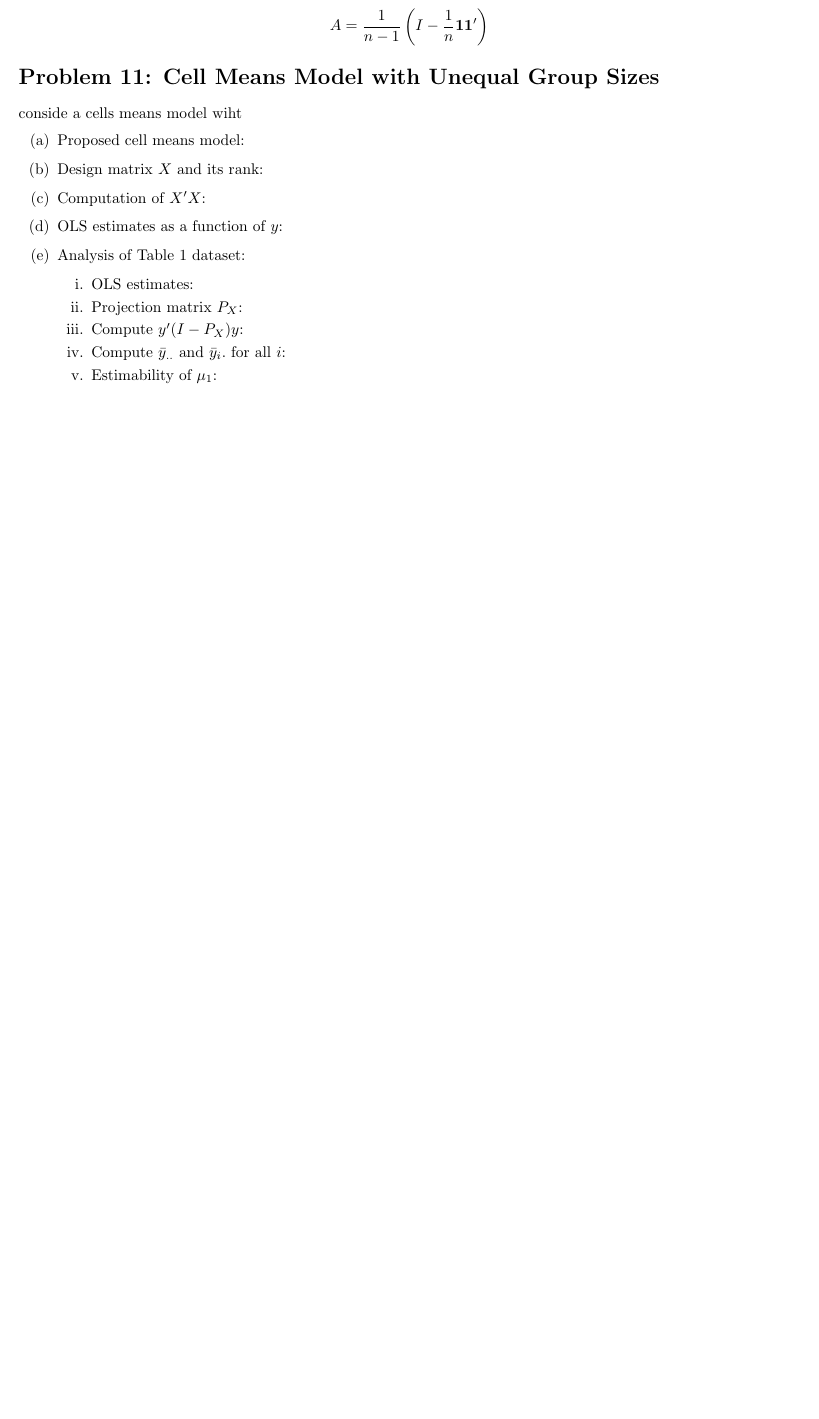
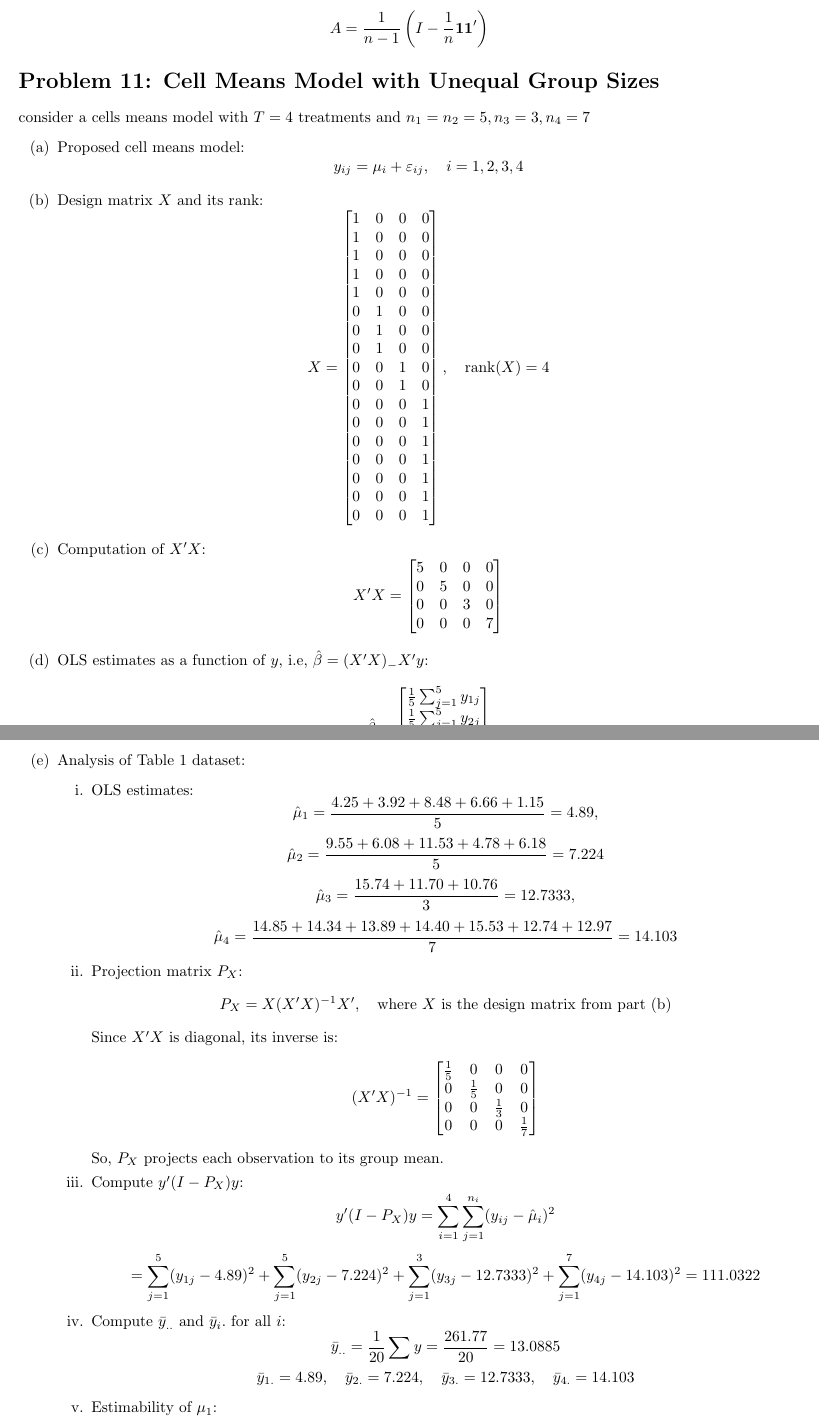
Before and after one commit to ouslan/ESMA-6787, a LaTeX problem sheet (homeworks/homework-01/homework-01.tex): part of page 3 of 3 before the commit and two parts of pages 3 and 4 of 5 after it, the two joined at a grey line, cut so that both start at the same text, the shorter picture padded with empty space. Compiled offline with pdfLaTeX.

Commit message:
finished problem 9-11

```diff
--- a/homeworks/homework-01/homework-01.tex
+++ b/homeworks/homework-01/homework-01.tex
@@ -124,15 +124,92 @@ A = \frac{1}{n-1} \left( I - \frac{1}{n} \mathbf{1}\mathbf{1}' \right)
 \]
 
 \section*{Problem 11: Cell Means Model with Unequal Group Sizes}
-conside a cells means model wiht
+consider a cells means model with $T=4$ treatments and $n_1=n_2=5,n_3=3,n_4=7$
 \begin{itemize}
 	\item[(a)] Proposed cell means model:
+      \[
+    y_{ij} = \mu_i + \varepsilon_{ij}, \quad i = 1, 2, 3, 4
+  \]
 	\item[(b)] Design matrix $X$ and its rank:
+      \[
+    X = \begin{bmatrix}
+      1 & 0 & 0 & 0 \\
+      1 & 0 & 0 & 0 \\
+      1 & 0 & 0 & 0 \\
+      1 & 0 & 0 & 0 \\
+      1 & 0 & 0 & 0 \\
+      0 & 1 & 0 & 0 \\
+      0 & 1 & 0 & 0 \\
+      0 & 1 & 0 & 0 \\
+      0 & 0 & 1 & 0 \\
+      0 & 0 & 1 & 0 \\
+      0 & 0 & 0 & 1 \\
+      0 & 0 & 0 & 1 \\
+      0 & 0 & 0 & 1 \\
+      0 & 0 & 0 & 1 \\
+      0 & 0 & 0 & 1 \\
+      0 & 0 & 0 & 1 \\
+      0 & 0 & 0 & 1 \\
+    \end{bmatrix}, \quad \text{rank}(X) = 4
+  \]
 	\item[(c)] Computation of $X'X$:
-	\item[(d)] OLS estimates as a function of $y$:
+      \[
+    X'X = \begin{bmatrix}
+      5 & 0 & 0 & 0 \\
+      0 & 5 & 0 & 0 \\
+      0 & 0 & 3 & 0 \\
+      0 & 0 & 0 & 7 \\
+    \end{bmatrix}
+  \]
+  \item[(d)] OLS estimates as a function of $y$, i.e, $\hat{\beta}=(X'X)_-X'y$:
+      \[
+    \hat{\beta} = \begin{bmatrix}
+      \frac{1}{5} \sum_{j=1}^{5} y_{1j} \\
+      \frac{1}{5} \sum_{j=1}^{5} y_{2j} \\
+      \frac{1}{3} \sum_{j=1}^{3} y_{3j} \\
+      \frac{1}{7} \sum_{j=1}^{7} y_{4j} \\
+    \end{bmatrix}
+  \]
 	\item[(e)] Analysis of Table 1 dataset:
 	\begin{itemize}
 		\item[i.] OLS estimates:
+              \[
+    \hat{\mu}_1 = \frac{4.25 + 3.92 + 8.48 + 6.66 + 1.15}{5} = 4.89,
+  \]
+  \[
+    \hat{\mu}_2 = \frac{9.55 + 6.08 + 11.53 + 4.78 + 6.18}{5} = 7.224
+  \]
+  \[
+    \hat{\mu}_3 = \frac{15.74 + 11.70 + 10.76}{3} = 12.7333,
+  \]
+  \[
+    \hat{\mu}_4 = \frac{14.85 + 14.34 + 13.89 + 14.40 + 15.53 + 12.74 + 12.97}{7} = 14.103
+  \]
 		\item[ii.] Projection matrix $P_X$:
+ \[
+    P_X = X(X'X)^{-1}X', \quad \text{where } X \text{ is the design matrix from part (b)}
+  \]
+  Since \(X'X\) is diagonal, its inverse is:
+  \[
+    (X'X)^{-1} = \begin{bmatrix}
+      \frac{1}{5} & 0 & 0 & 0 \\
+      0 & \frac{1}{5} & 0 & 0 \\
+      0 & 0 & \frac{1}{3} & 0 \\
+      0 & 0 & 0 & \frac{1}{7}
+    \end{bmatrix}
+  \]
+  So, \(P_X\) projects each observation to its group mean.
+
 		\item[iii.] Compute $y'(I - P_X)y$:
+        \[
+    y'(I - P_X)y = \sum_{i=1}^{4} \sum_{j=1}^{n_i} (y_{ij} - \hat{\mu}_i)^2
+  \]
+  \[
+    = \sum_{j=1}^{5} (y_{1j} - 4.89)^2 + \sum_{j=1}^{5} (y_{2j} - 7.224)^2 + \sum_{j=1}^{3} (y_{3j} - 12.7333)^2 + \sum_{j=1}^{7} (y_{4j} - 14.103)^2 = 111.0322
+  \]
 		\item[iv.] Compute $\bar{y}_{..}$ and $\bar{y}_i.$ for all $i$:
+        \[
+    \bar{y}_{..} = \frac{1}{20} \sum y = \frac{261.77}{20} = 13.0885
+  \]
+  \[
+    \bar{y}_{1.} = 4.89, \quad \bar{y}_{2.} = 7.224, \quad \bar{y}_{3.} = 12.7333, \quad \bar{y}_{4.} = 14.103
```
Also changed, not shown: homeworks/homework-01/out/homework-01.pdf, homeworks/homework-01/homework-01.tex (10 more changed lines).
